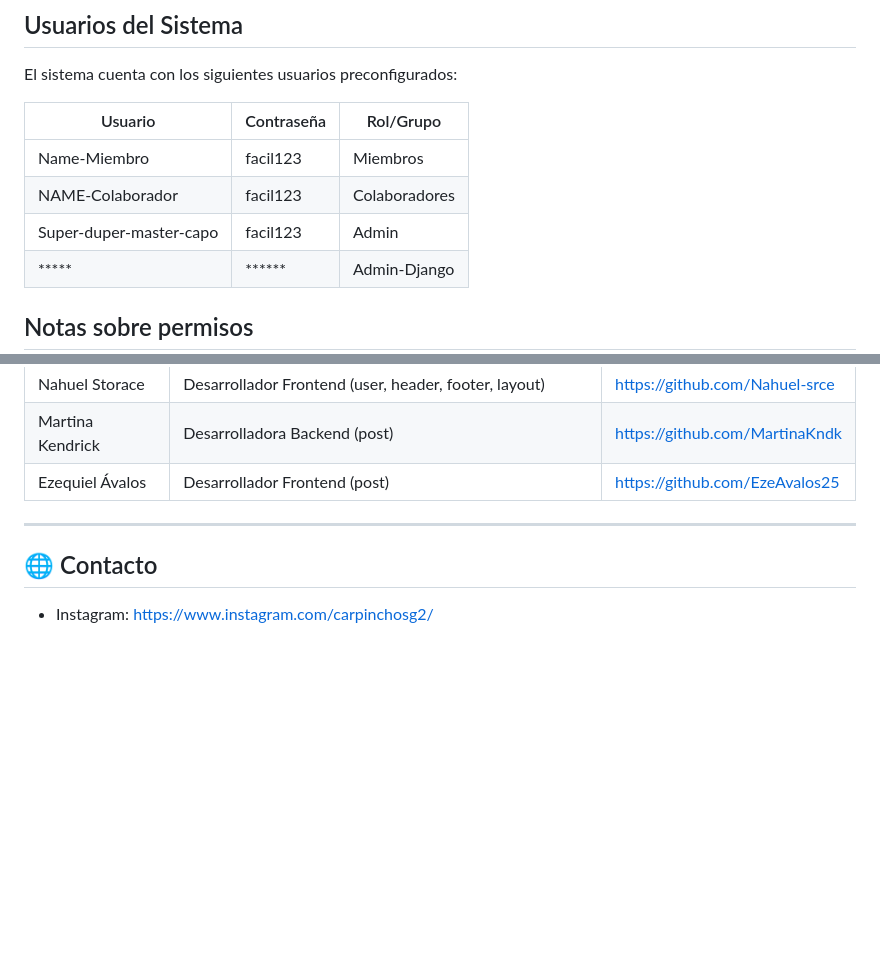
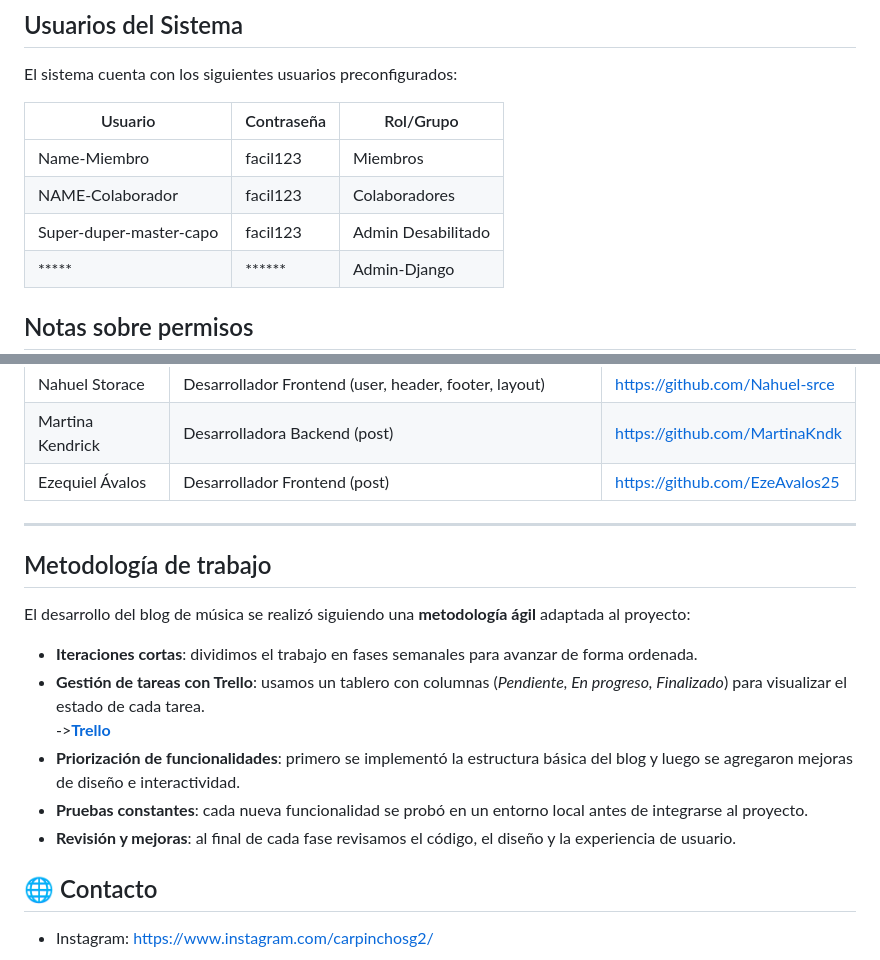
Before and after one commit to AlexiasXro/SonarHoy, a Markdown page: README.md, 2 parts joined by grey strips. GitHub-like rendering; blank space fills up the shorter version.

Commit message:
Actualiza la sección de usuarios en el README.md y añade metodología de trabajo

```diff
--- a/README.md
+++ b/README.md
@@ -54,7 +54,7 @@ El sistema cuenta con los siguientes usuarios preconfigurados:
 |------------------------------|-------------|----------------|
 | Name-Miembro                 | facil123    | Miembros       |
 | NAME-Colaborador             | facil123    | Colaboradores  |
-| Super-duper-master-capo      | facil123    | Admin          | (sin función)
+| Super-duper-master-capo      | facil123    | Admin Desabilitado         |
 | *****                        | ******      | Admin-Django   |
 
 
@@ -90,6 +90,21 @@ Martina Kendrick               | Desarrolladora Backend (post)
 Ezequiel Ávalos                | Desarrollador Frontend (post)                                                                                 | https://github.com/EzeAvalos25
 
 ---
+
+## Metodología de trabajo
+
+El desarrollo del blog de música se realizó siguiendo una **metodología ágil** adaptada al proyecto:
+
+- **Iteraciones cortas**: dividimos el trabajo en fases semanales para avanzar de forma ordenada.
+- **Gestión de tareas con Trello**: usamos un tablero con columnas (*Pendiente, En progreso, Finalizado*) para visualizar el estado de cada tarea.
+ ->**[Trello](https://trello.com/invite/b/68784f610c86a286acf0b565/ATTI88e8fbebd9a461d759dad1971afc152959885C1A/proyecto-final-sonar-hoy)**
+- **Priorización de funcionalidades**: primero se implementó la estructura básica del blog y luego se agregaron mejoras de diseño e interactividad.
+- **Pruebas constantes**: cada nueva funcionalidad se probó en un entorno local antes de integrarse al proyecto.
+- **Revisión y mejoras**: al final de cada fase revisamos el código, el diseño y la experiencia de usuario.
+
+
+
+
 
 ## 🌐 Contacto
 
```
